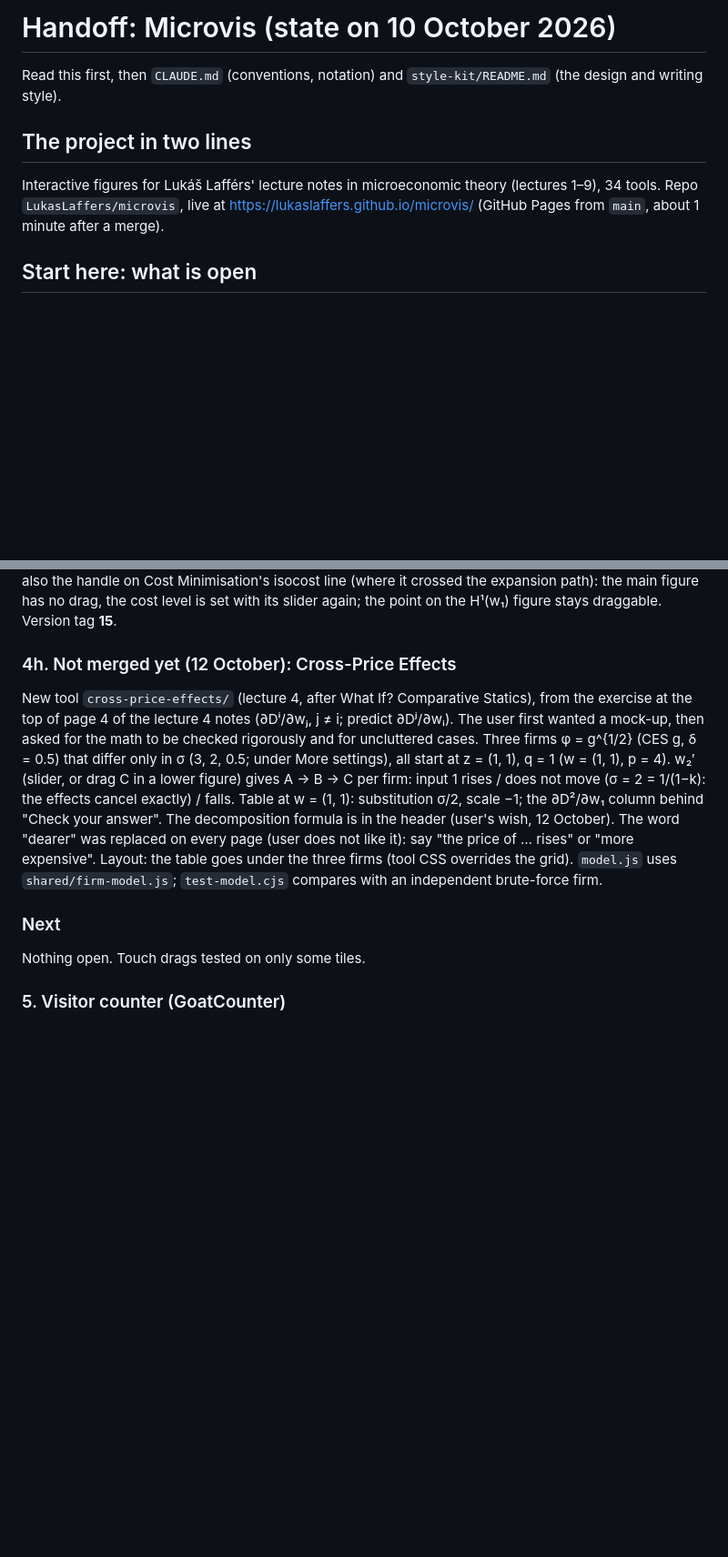
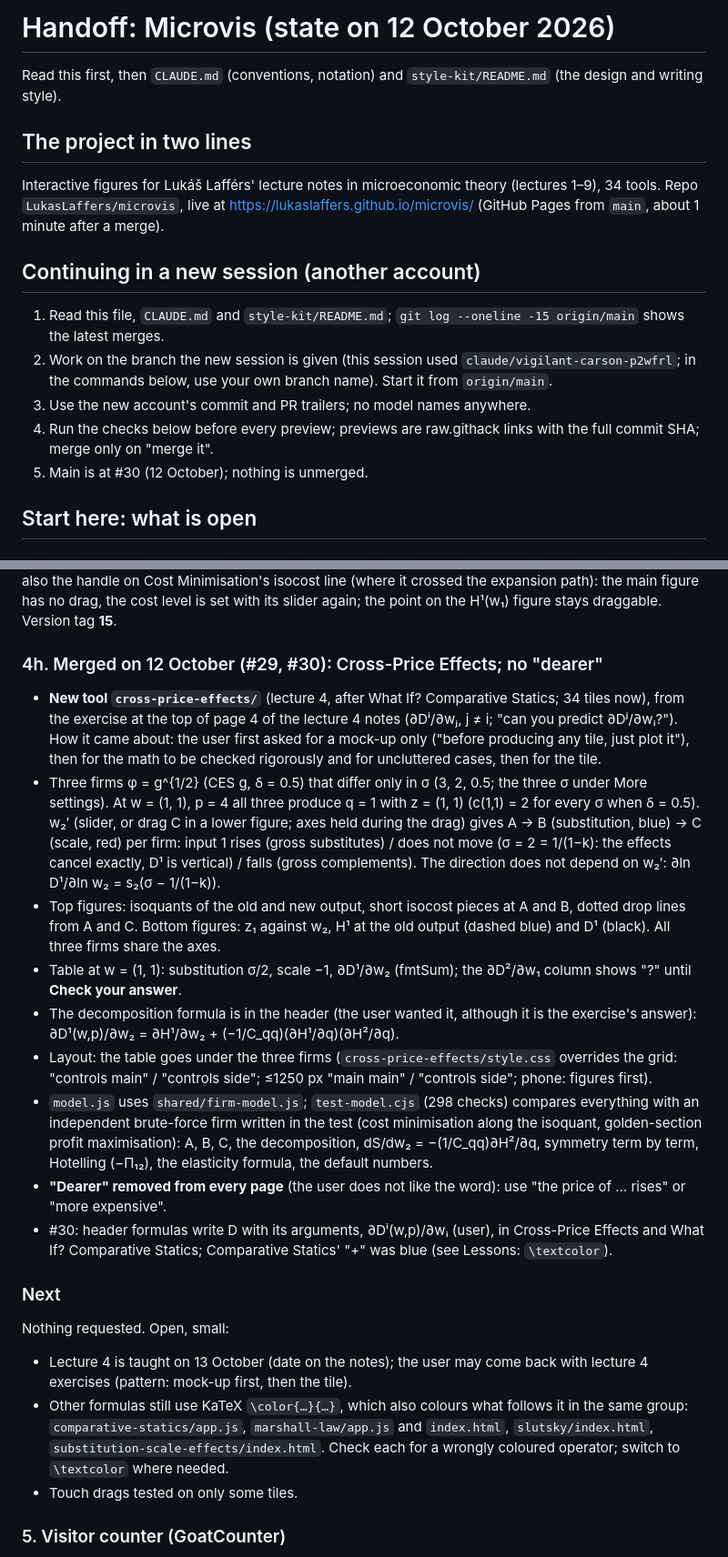
Before and after one commit to LukasLaffers/microvis, a Markdown page: HANDOFF.md, 2 parts joined by grey strips. Shown at 91% size. Drawn GitHub-style; blank space fills up the shorter version.

Commit message:
Handoff: state on 12 October (Cross-Price Effects, no "dearer", D^i(w,p)), how to continue in a new session
Co-Authored-By: Claude Opus 5.5 <noreply@anthropic.com>
Claude-Session: https://claude.ai/code/session_01V29oWPHTKd6sXgmneDKd3y

```diff
--- a/HANDOFF.md
+++ b/HANDOFF.md
@@ -1,4 +1,4 @@
-# Handoff: Microvis (state on 10 October 2026)
+# Handoff: Microvis (state on 12 October 2026)
 
 Read this first, then `CLAUDE.md` (conventions, notation) and `style-kit/README.md` (the design and writing style).
 
@@ -6,6 +6,14 @@ Read this first, then `CLAUDE.md` (conventions, notation) and `style-kit/README.
 
 Interactive figures for Lukáš Lafférs' lecture notes in microeconomic theory (lectures 1–9), 34 tools.
 Repo `LukasLaffers/microvis`, live at https://lukaslaffers.github.io/microvis/ (GitHub Pages from `main`, about 1 minute after a merge).
+
+## Continuing in a new session (another account)
+
+1. Read this file, `CLAUDE.md` and `style-kit/README.md`; `git log --oneline -15 origin/main` shows the latest merges.
+2. Work on the branch the new session is given (this session used `claude/vigilant-carson-p2wfrl`; in the commands below, use your own branch name). Start it from `origin/main`.
+3. Use the new account's commit and PR trailers; no model names anywhere.
+4. Run the checks below before every preview; previews are raw.githack links with the full commit SHA; merge only on "merge it".
+5. Main is at #30 (12 October); nothing is unmerged.
 
 ## Start here: what is open
 
@@ -67,11 +75,22 @@ User: the grey point in the main figure "looks like a bug", the drag "wonky". It
 ### 4g. Merged on 11 October (#27, #28): only economic objects can be dragged
 User agreed to remove the handles added in #25 that are not economic objects: the dot at the end of the budget line on the x₁-axis (Budget Sets, UMP and EMP), the grey points on the price lines (Robinson Crusoe, Edgeworth Box), the dot on AR (Monopoly), the dots on demand (Market Supply, both panels). Robinson Crusoe, Monopoly and Market Supply have no drag now (their app.js is back to #24, their More settings and phone order stay). Still draggable: test bundle and R (Budget Sets), the "now" points on V and C (UMP/EMP), R and the target star (Edgeworth Box), and the other tiles' real objects. Then (#28) also the handle on Cost Minimisation's isocost line (where it crossed the expansion path): the main figure has no drag, the cost level is set with its slider again; the point on the H¹(w₁) figure stays draggable. Version tag **15**.
 
-### 4h. Not merged yet (12 October): Cross-Price Effects
-New tool `cross-price-effects/` (lecture 4, after What If? Comparative Statics), from the exercise at the top of page 4 of the lecture 4 notes (∂Dⁱ/∂wⱼ, j ≠ i; predict ∂Dʲ/∂wᵢ). The user first wanted a mock-up, then asked for the math to be checked rigorously and for uncluttered cases. Three firms φ = g^{1/2} (CES g, δ = 0.5) that differ only in σ (3, 2, 0.5; under More settings), all start at z = (1, 1), q = 1 (w = (1, 1), p = 4). w₂′ (slider, or drag C in a lower figure) gives A → B → C per firm: input 1 rises / does not move (σ = 2 = 1/(1−k): the effects cancel exactly) / falls. Table at w = (1, 1): substitution σ/2, scale −1; the ∂D²/∂w₁ column behind "Check your answer". The decomposition formula is in the header (user's wish, 12 October). The word "dearer" was replaced on every page (user does not like it): say "the price of … rises" or "more expensive". Layout: the table goes under the three firms (tool CSS overrides the grid). `model.js` uses `shared/firm-model.js`; `test-model.cjs` compares with an independent brute-force firm.
+### 4h. Merged on 12 October (#29, #30): Cross-Price Effects; no "dearer"
+- **New tool `cross-price-effects/`** (lecture 4, after What If? Comparative Statics; 34 tiles now), from the exercise at the top of page 4 of the lecture 4 notes (∂Dⁱ/∂wⱼ, j ≠ i; "can you predict ∂Dʲ/∂wᵢ?"). How it came about: the user first asked for a mock-up only ("before producing any tile, just plot it"), then for the math to be checked rigorously and for uncluttered cases, then for the tile.
+- Three firms φ = g^{1/2} (CES g, δ = 0.5) that differ only in σ (3, 2, 0.5; the three σ under More settings). At w = (1, 1), p = 4 all three produce q = 1 with z = (1, 1) (c(1,1) = 2 for every σ when δ = 0.5). w₂′ (slider, or drag C in a lower figure; axes held during the drag) gives A → B (substitution, blue) → C (scale, red) per firm: input 1 rises (gross substitutes) / does not move (σ = 2 = 1/(1−k): the effects cancel exactly, D¹ is vertical) / falls (gross complements). The direction does not depend on w₂′: ∂ln D¹/∂ln w₂ = s₂(σ − 1/(1−k)).
+- Top figures: isoquants of the old and new output, short isocost pieces at A and B, dotted drop lines from A and C. Bottom figures: z₁ against w₂, H¹ at the old output (dashed blue) and D¹ (black). All three firms share the axes.
+- Table at w = (1, 1): substitution σ/2, scale −1, ∂D¹/∂w₂ (fmtSum); the ∂D²/∂w₁ column shows "?" until **Check your answer**.
+- The decomposition formula is in the header (the user wanted it, although it is the exercise's answer): ∂D¹(w,p)/∂w₂ = ∂H¹/∂w₂ + (−1/C_qq)(∂H¹/∂q)(∂H²/∂q).
+- Layout: the table goes under the three firms (`cross-price-effects/style.css` overrides the grid: "controls main" / "controls side"; ≤1250 px "main main" / "controls side"; phone: figures first).
+- `model.js` uses `shared/firm-model.js`; `test-model.cjs` (298 checks) compares everything with an independent brute-force firm written in the test (cost minimisation along the isoquant, golden-section profit maximisation): A, B, C, the decomposition, dS/dw₂ = −(1/C_qq)∂H²/∂q, symmetry term by term, Hotelling (−Π₁₂), the elasticity formula, the default numbers.
+- **"Dearer" removed from every page** (the user does not like the word): use "the price of … rises" or "more expensive".
+- #30: header formulas write D with its arguments, ∂Dⁱ(w,p)/∂wᵢ (user), in Cross-Price Effects and What If? Comparative Statics; Comparative Statics' "+" was blue (see Lessons: `\textcolor`).
 
 ### Next
-Nothing open. Touch drags tested on only some tiles.
+Nothing requested. Open, small:
+- Lecture 4 is taught on 13 October (date on the notes); the user may come back with lecture 4 exercises (pattern: mock-up first, then the tile).
+- Other formulas still use KaTeX `\color{…}{…}`, which also colours what follows it in the same group: `comparative-statics/app.js`, `marshall-law/app.js` and `index.html`, `slutsky/index.html`, `substitution-scale-effects/index.html`. Check each for a wrongly coloured operator; switch to `\textcolor` where needed.
+- Touch drags tested on only some tiles.
 
 ### 5. Visitor counter (GoatCounter)
 Counting works (dashboard https://microvis.goatcounter.com, 19 visits on 7 Oct). The footer total ("Lukáš Lafférs · N visits", start page only) appears only after the user ticks **Settings → "Allow adding visitor counts on your website"** in GoatCounter; told the user, not confirmed. The cloud environment's network policy blocks `microvis.goatcounter.com` and `lukaslaffers.github.io`, so it cannot be checked from the container unless those hosts are allowed.
```
Also changed, not shown: other parts of HANDOFF.md (+9 -4 lines).
